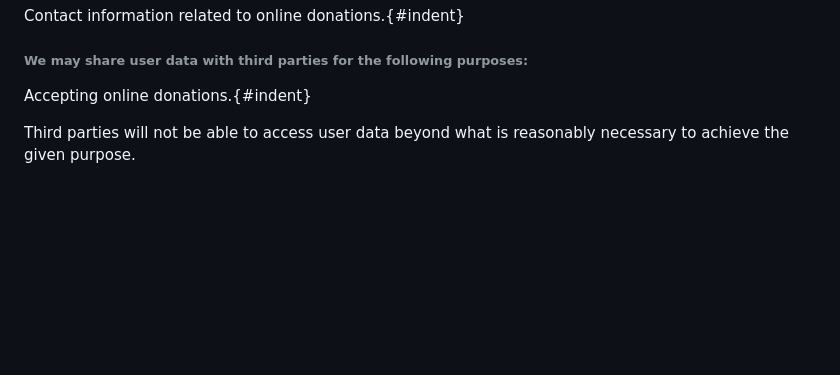
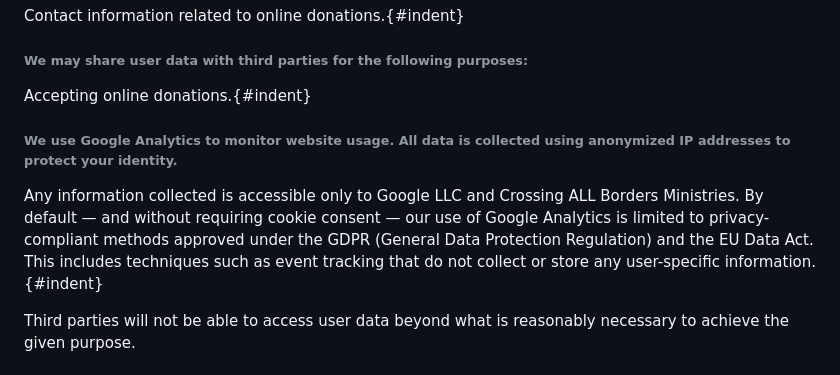
Before and after one commit to CAB-ADMIN/crossingallborders, a Markdown page: src/content/privacyPolicy.md, the part around one of its changes. GitHub-like rendering; blank space fills up the shorter version.

Commit message:
Update Privacy Policy to include analytics note

```diff
--- a/src/content/privacyPolicy.md
+++ b/src/content/privacyPolicy.md
@@ -55,6 +55,10 @@ We may disclose user data to any member of our organization who reasonably needs
 
   Accepting online donations.{#indent}
 
+###### We use Google Analytics to monitor website usage. All data is collected using anonymized IP addresses to protect your identity.
+
+  Any information collected is accessible only to Google LLC and Crossing ALL Borders Ministries. By default — and without requiring cookie consent — our use of Google Analytics is limited to privacy-compliant methods approved under the GDPR (General Data Protection Regulation) and the EU Data Act. This includes techniques such as event tracking that do not collect or store any user-specific information.{#indent}
+
 Third parties will not be able to access user data beyond what is reasonably necessary to achieve the given purpose.
 
 ### **<u>Other Disclosures</u>**
```
Also changed, not shown: other parts of src/content/privacyPolicy.md (+2 -2 lines).
